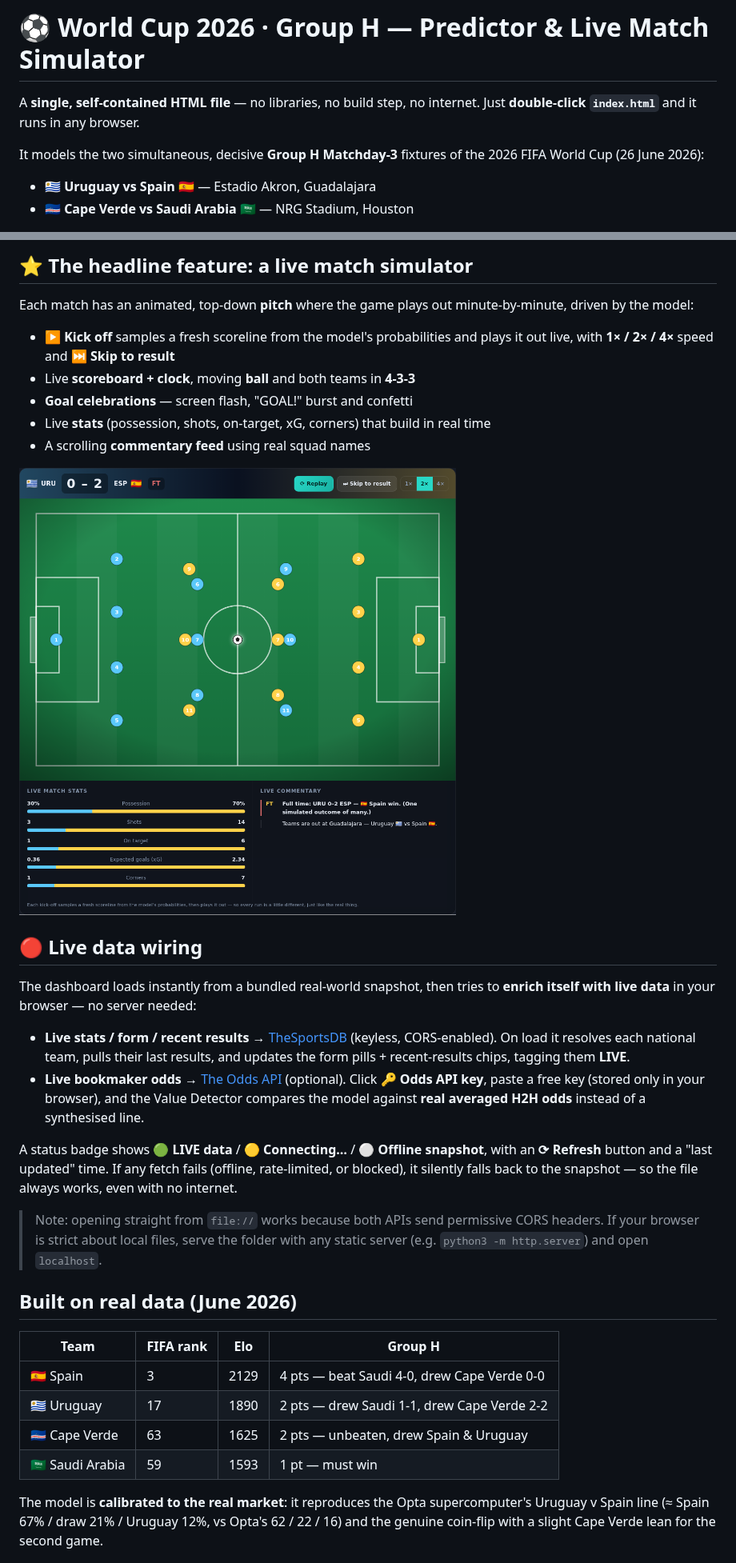
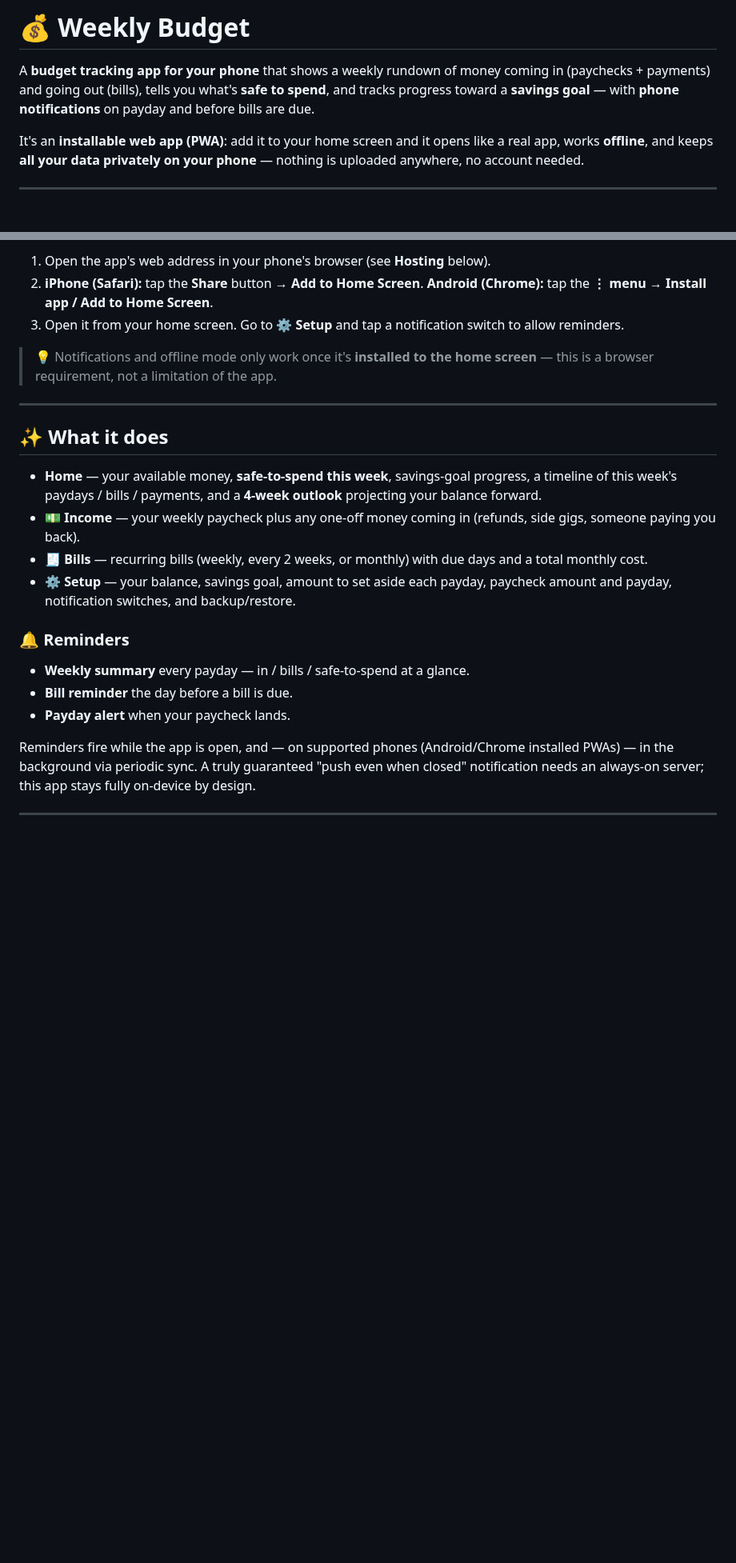
Before and after one commit to awojtowicz590-create/My-project-, a Markdown page: README.md, 2 parts joined by grey strips. Shown at 80% size. Rendered like a GitHub page; pictures changed too: docs/simulator.png (deleted); blank space fills up the shorter version.

```diff
--- a/README.md
+++ b/README.md
@@ -1,11 +1,13 @@
-# ⚽ World Cup 2026 · Group H — Predictor & Live Match Simulator
+# 💰 Weekly Budget
 
-A **single, self-contained HTML file** — no libraries, no build step, no internet.
-Just **double-click `index.html`** and it runs in any browser.
+A **budget tracking app for your phone** that shows a weekly rundown of money
+coming in (paychecks + payments) and going out (bills), tells you what's **safe
+to spend**, and tracks progress toward a **savings goal** — with **phone
+notifications** on payday and before bills are due.
 
-It models the two simultaneous, decisive **Group H Matchday-3** fixtures of the
-2026 FIFA World Cup (26 June 2026):
+It's an **installable web app (PWA)**: add it to your home screen and it opens
+like a real app, works **offline**, and keeps **all your data privately on your
+phone** — nothing is uploaded anywhere, no account needed.
 
-- 🇺🇾 **Uruguay vs Spain** 🇪🇸 — Estadio Akron, Guadalajara
-- 🇨🇻 **Cape Verde vs Saudi Arabia** 🇸🇦 — NRG Stadium, Houston
+---
 
@@ -13,52 +15,36 @@ It models the two simultaneous, decisive **Group H Matchday-3** fixtures of the
 
-## ⭐ The headline feature: a live match simulator
+1. Open the app's web address in your phone's browser (see **Hosting** below).
+2. **iPhone (Safari):** tap the **Share** button → **Add to Home Screen**.
+   **Android (Chrome):** tap the **⋮ menu** → **Install app / Add to Home Screen**.
+3. Open it from your home screen. Go to **⚙️ Setup** and tap a notification
+   switch to allow reminders.
 
-Each match has an animated, top-down **pitch** where the game plays out
-minute-by-minute, driven by the model:
+> 💡 Notifications and offline mode only work once it's **installed to the home
+> screen** — this is a browser requirement, not a limitation of the app.
 
-- ▶ **Kick off** samples a fresh scoreline from the model's probabilities and
-  plays it out live, with **1× / 2× / 4×** speed and **⏭ Skip to result**
-- Live **scoreboard + clock**, moving **ball** and both teams in **4-3-3**
-- **Goal celebrations** — screen flash, "GOAL!" burst and confetti
-- Live **stats** (possession, shots, on-target, xG, corners) that build in real time
-- A scrolling **commentary feed** using real squad names
+---
 
-![simulator](docs/simulator.png)
+## ✨ What it does
 
-## 🔴 Live data wiring
+- **Home** — your available money, **safe-to-spend this week**, savings-goal
+  progress, a timeline of this week's paydays / bills / payments, and a
+  **4-week outlook** projecting your balance forward.
+- **💵 Income** — your weekly paycheck plus any one-off money coming in
+  (refunds, side gigs, someone paying you back).
+- **🧾 Bills** — recurring bills (weekly, every 2 weeks, or monthly) with due
+  days and a total monthly cost.
+- **⚙️ Setup** — your balance, savings goal, amount to set aside each payday,
+  paycheck amount and payday, notification switches, and backup/restore.
 
-The dashboard loads instantly from a bundled real-world snapshot, then tries to
-**enrich itself with live data** in your browser — no server needed:
+### 🔔 Reminders
+- **Weekly summary** every payday — in / bills / safe-to-spend at a glance.
+- **Bill reminder** the day before a bill is due.
+- **Payday alert** when your paycheck lands.
 
-- **Live stats / form / recent results** → [TheSportsDB](https://www.thesportsdb.com)
-  (keyless, CORS-enabled). On load it resolves each national team, pulls their
-  last results, and updates the form pills + recent-results chips, tagging them
-  **LIVE**.
-- **Live bookmaker odds** → [The Odds API](https://the-odds-api.com) (optional).
-  Click **🔑 Odds API key**, paste a free key (stored only in your browser), and
-  the Value Detector compares the model against **real averaged H2H odds** instead
-  of a synthesised line.
+Reminders fire while the app is open, and — on supported phones (Android/Chrome
+installed PWAs) — in the background via periodic sync. A truly guaranteed
+"push even when closed" notification needs an always-on server; this app stays
+fully on-device by design.
 
-A status badge shows **🟢 LIVE data** / **🟡 Connecting…** / **⚪ Offline snapshot**,
-with an **⟳ Refresh** button and a "last updated" time. If any fetch fails
-(offline, rate-limited, or blocked), it silently falls back to the snapshot — so
-the file always works, even with no internet.
+---
 
-> Note: opening straight from `file://` works because both APIs send permissive
-> CORS headers. If your browser is strict about local files, serve the folder
-> with any static server (e.g. `python3 -m http.server`) and open `localhost`.
-
-## Built on real data (June 2026)
-
-| Team | FIFA rank | Elo | Group H |
-| --- | --- | --- | --- |
-| 🇪🇸 Spain | 3 | 2129 | 4 pts — beat Saudi 4-0, drew Cape Verde 0-0 |
-| 🇺🇾 Uruguay | 17 | 1890 | 2 pts — drew Saudi 1-1, drew Cape Verde 2-2 |
-| 🇨🇻 Cape Verde | 63 | 1625 | 2 pts — unbeaten, drew Spain & Uruguay |
-| 🇸🇦 Saudi Arabia | 59 | 1593 | 1 pt — must win |
-
-The model is **calibrated to the real market**: it reproduces the Opta
-supercomputer's Uruguay v Spain line (≈ Spain 67% / draw 21% / Uruguay 12%,
-vs Opta's 62 / 22 / 16) and the genuine coin-flip with a slight Cape Verde
-lean for the second game.
-
```
Also changed, not shown: other parts of README.md (+31 -30 lines), icon-192.png (added), icon-512.png (added), 6 other files.
